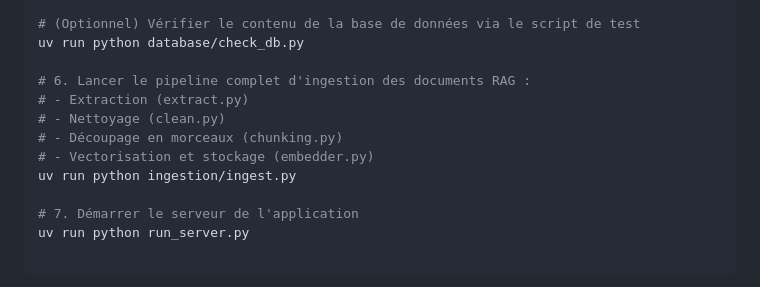
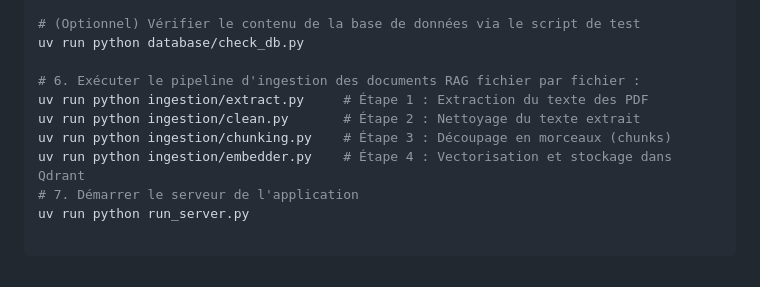
Before and after one commit to IbtissamErrachidi/Ai-Travel-Assistant-concierge, a Markdown page: README.md, the part around the change. GitHub-like rendering.

Commit message:
docs: update README with step-by-step PDF ingestion pipeline instructions

```diff
--- a/README.md
+++ b/README.md
@@ -86,13 +86,11 @@ uv run python database/init_db.py
 # (Optionnel) Vérifier le contenu de la base de données via le script de test
 uv run python database/check_db.py
 
-# 6. Lancer le pipeline complet d'ingestion des documents RAG :
-# - Extraction (extract.py)
-# - Nettoyage (clean.py)
-# - Découpage en morceaux (chunking.py)
-# - Vectorisation et stockage (embedder.py)
-uv run python ingestion/ingest.py
-
+# 6. Exécuter le pipeline d'ingestion des documents RAG fichier par fichier :
+uv run python ingestion/extract.py     # Étape 1 : Extraction du texte des PDF
+uv run python ingestion/clean.py       # Étape 2 : Nettoyage du texte extrait
+uv run python ingestion/chunking.py    # Étape 3 : Découpage en morceaux (chunks)
+uv run python ingestion/embedder.py    # Étape 4 : Vectorisation et stockage dans Qdrant
 # 7. Démarrer le serveur de l'application
 uv run python run_server.py
 
```
